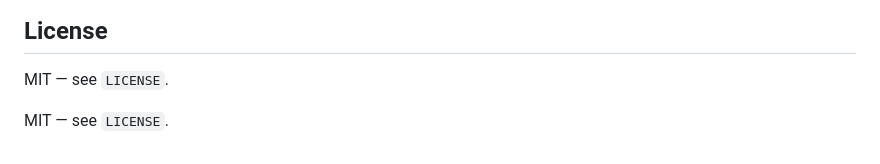
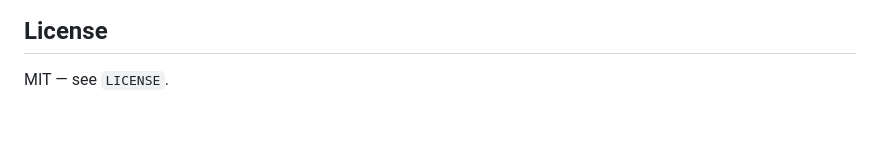
Before and after one commit to chaffybird56/Angle-Based-Motion-Tracking, a Markdown page: README.md, the part around the change. GitHub-like rendering; blank space fills up the shorter version.

```diff
--- a/README.md
+++ b/README.md
@@ -109,6 +109,3 @@ Now that the workflow is clear, the three outputs below illustrate the run on th
 ## License
 
 MIT — see `LICENSE`.
-
-
-MIT — see `LICENSE`.
```
